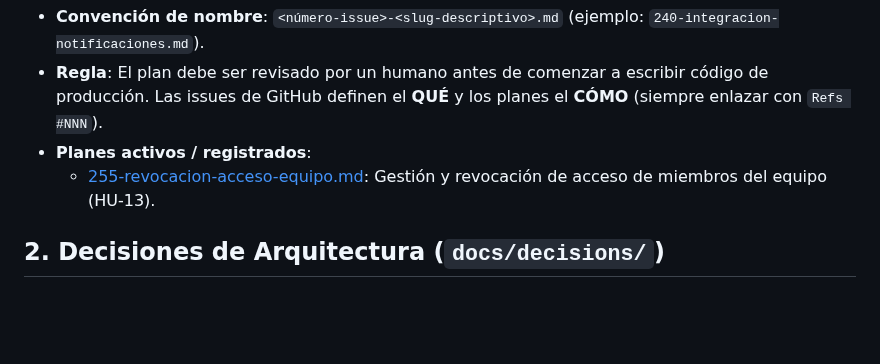
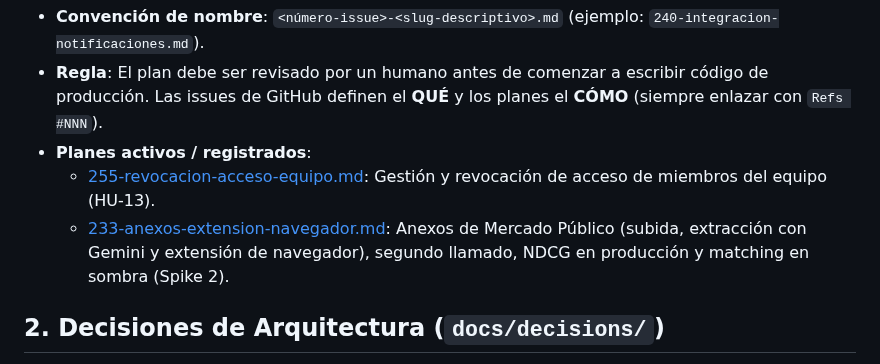
Before and after one commit to Proyectos-Ya/fesw-2026, a Markdown page: docs/README.md, the part around the change. Rendered like a GitHub page; blank space fills up the shorter version.

```diff
--- a/docs/README.md
+++ b/docs/README.md
@@ -23,6 +23,7 @@ Antes de implementar cualquier historia de usuario o cambio arquitectónico no t
 * **Regla**: El plan debe ser revisado por un humano antes de comenzar a escribir código de producción. Las issues de GitHub definen el **QUÉ** y los planes el **CÓMO** (siempre enlazar con `Refs #NNN`).
 * **Planes activos / registrados**:
   * [255-revocacion-acceso-equipo.md](./plans/255-revocacion-acceso-equipo.md): Gestión y revocación de acceso de miembros del equipo (HU-13).
+  * [233-anexos-extension-navegador.md](./plans/233-anexos-extension-navegador.md): Anexos de Mercado Público (subida, extracción con Gemini y extensión de navegador), segundo llamado, NDCG en producción y matching en sombra (Spike 2).
 
 ## 2. Decisiones de Arquitectura (`docs/decisions/`)
 Registros de decisiones técnicas significativas o difíciles de revertir (ADR - Architecture Decision Record).
```
Also changed, not shown: docs/plans/233-anexos-extension-navegador.md (added, +229 -0 lines).
